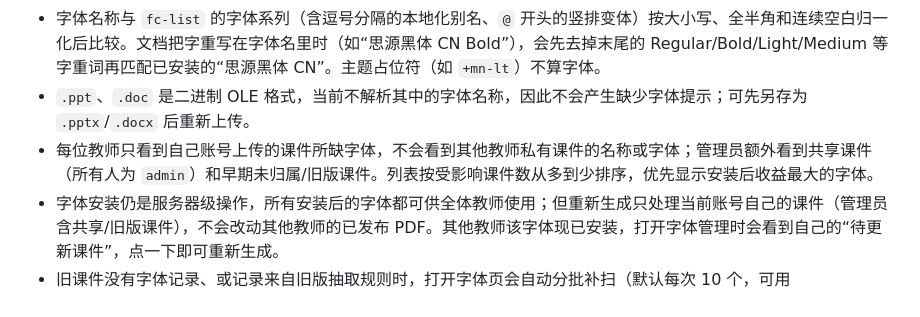
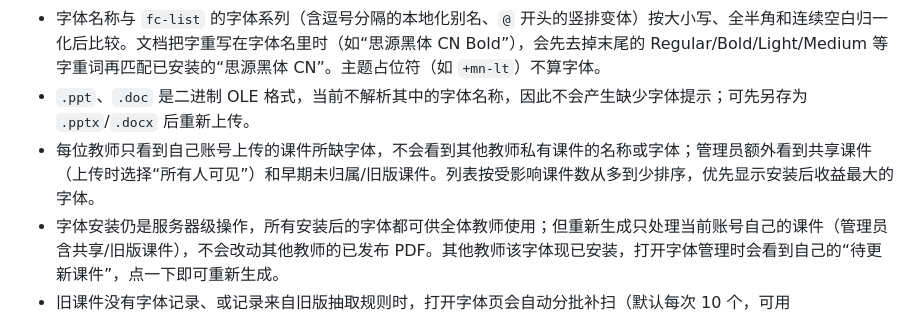
Before and after one commit to zhaochenghua/myclass, a Markdown page: docs/server-fonts.md, the part around the change. Drawn GitHub-style.

Commit message:
docs(fonts): clarify per-account scope and shared uploads

```diff
--- a/docs/server-fonts.md
+++ b/docs/server-fonts.md
@@ -20,7 +20,7 @@
 - 主题里为泰文、印度语系、繁体中文等脚本准备的回退字体（如 Angsana New、Mangal、新細明體）不会被当作缺失字体，避免把模板中未使用的字体全部列出来。
 - 字体名称与 `fc-list` 的字体系列（含逗号分隔的本地化别名、`@` 开头的竖排变体）按大小写、全半角和连续空白归一化后比较。文档把字重写在字体名里时（如“思源黑体 CN Bold”），会先去掉末尾的 Regular/Bold/Light/Medium 等字重词再匹配已安装的“思源黑体 CN”。主题占位符（如 `+mn-lt`）不算字体。
 - `.ppt`、`.doc` 是二进制 OLE 格式，当前不解析其中的字体名称，因此不会产生缺少字体提示；可先另存为 `.pptx`/`.docx` 后重新上传。
-- 每位教师只看到自己账号上传的课件所缺字体，不会看到其他教师私有课件的名称或字体；管理员额外看到共享课件（所有人为 `admin`）和早期未归属/旧版课件。列表按受影响课件数从多到少排序，优先显示安装后收益最大的字体。
+- 每位教师只看到自己账号上传的课件所缺字体，不会看到其他教师私有课件的名称或字体；管理员额外看到共享课件（上传时选择“所有人可见”）和早期未归属/旧版课件。列表按受影响课件数从多到少排序，优先显示安装后收益最大的字体。
 - 字体安装仍是服务器级操作，所有安装后的字体都可供全体教师使用；但重新生成只处理当前账号自己的课件（管理员含共享/旧版课件），不会改动其他教师的已发布 PDF。其他教师该字体现已安装，打开字体管理时会看到自己的“待更新课件”，点一下即可重新生成。
 - 旧课件没有字体记录、或记录来自旧版抽取规则时，打开字体页会自动分批补扫（默认每次 10 个，可用 `FONT_SCAN_LIMIT` 调整，设为 0 关闭），页面会在后台继续请求直到检查完。补扫按“当前已安装字体”计算；如果字体是在旧课件转换之后、首次补扫之前安装的，该课件不会被自动重排，必要时重新上传原课件即可。
 
```
